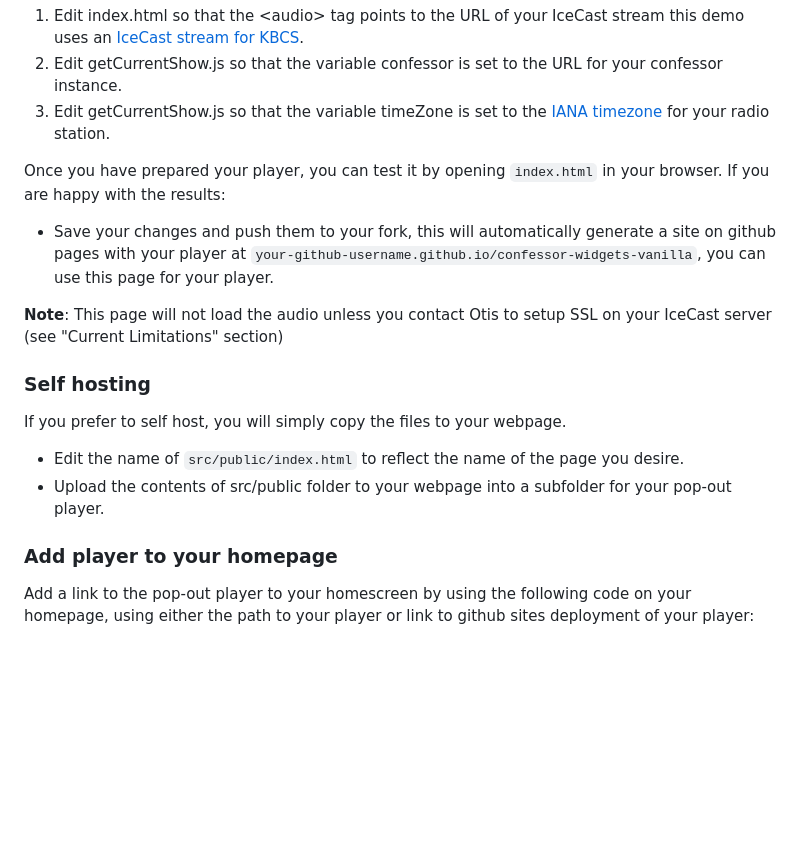
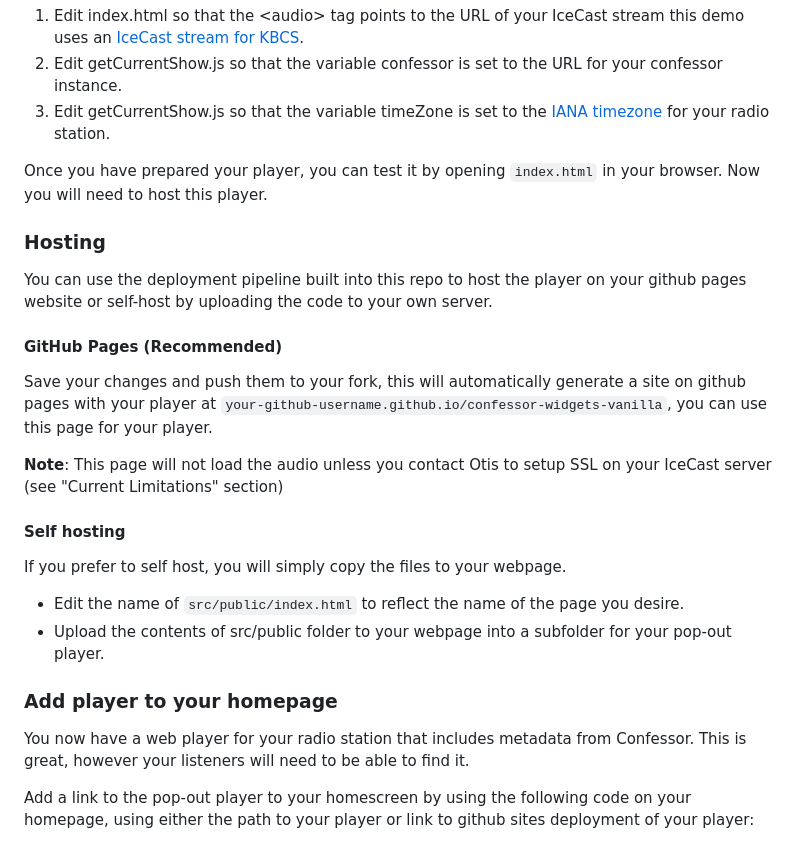
Before and after one commit to andrewpking/confessor-widgets-vanilla, a Markdown page: readme.md, the part around the change. Drawn GitHub-style; blank space fills up the shorter version.

Commit message:
Fixed heading levels in readme.

```diff
--- a/readme.md
+++ b/readme.md
@@ -23,13 +23,19 @@ Once you have your workspace setup, the following changes need to be made to fil
 1. Edit getCurrentShow.js so that the variable confessor is set to the URL for your confessor instance.
 1. Edit getCurrentShow.js so that the variable timeZone is set to the [IANA timezone](https://en.wikipedia.org/wiki/List_of_tz_database_time_zones) for your radio station.
 
-Once you have prepared your player, you can test it by opening `index.html` in your browser. If you are happy with the results:
+Once you have prepared your player, you can test it by opening `index.html` in your browser. Now you will need to host this player.
 
-- Save your changes and push them to your fork, this will automatically generate a site on github pages with your player at `your-github-username.github.io/confessor-widgets-vanilla`, you can use this page for your player.
+### Hosting
+
+You can use the deployment pipeline built into this repo to host the player on your github pages website or self-host by uploading the code to your own server.
+
+#### GitHub Pages (Recommended)
+
+Save your changes and push them to your fork, this will automatically generate a site on github pages with your player at `your-github-username.github.io/confessor-widgets-vanilla`, you can use this page for your player.
 
 **Note**: This page will not load the audio unless you contact Otis to setup SSL on your IceCast server (see "Current Limitations" section)
 
-### Self hosting
+#### Self hosting
 
 If you prefer to self host, you will simply copy the files to your webpage.
 
@@ -37,6 +43,8 @@ If you prefer to self host, you will simply copy the files to your webpage.
 - Upload the contents of src/public folder to your webpage into a subfolder for your pop-out player.
 
 ### Add player to your homepage
+
+You now have a web player for your radio station that includes metadata from Confessor. This is great, however your listeners will need to be able to find it.
 
 Add a link to the pop-out player to your homescreen by using the following code on your homepage, using either the path to your player or link to github sites deployment of your player:
 
```
